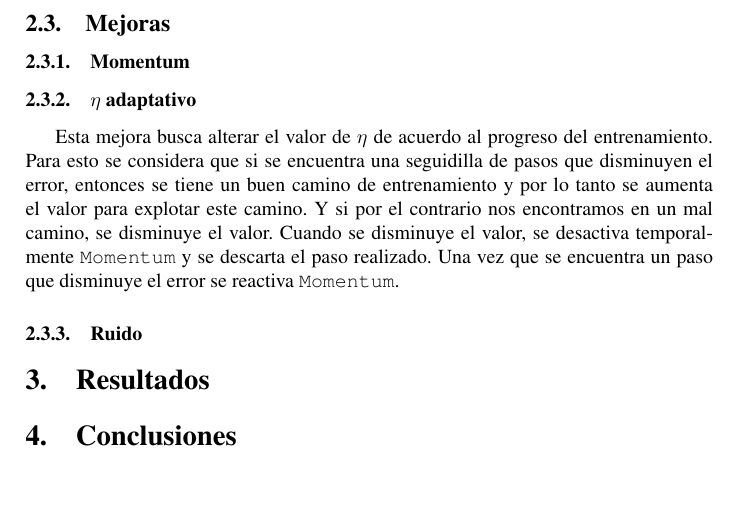
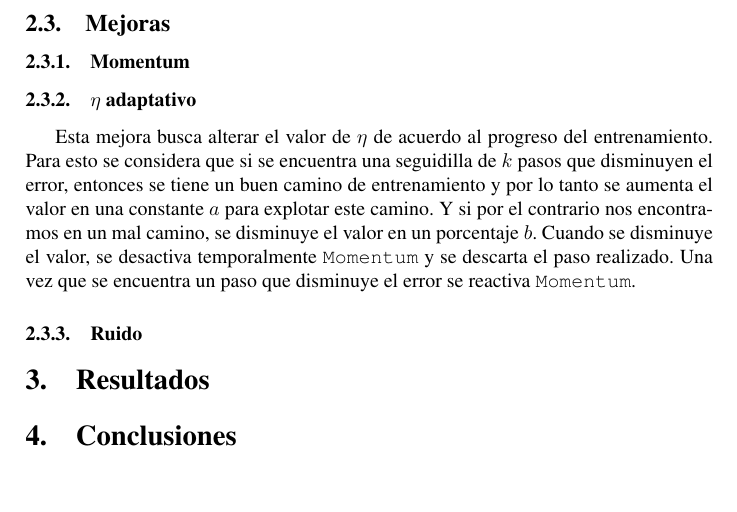
Before and after one commit to Podenniy/sia-2013-1c, a LaTeX document (TP2/doc/informefinal.tex): part of page 3 of 4, cut so that both start at the same text. Compiled offline with pdfLaTeX.

Commit message:
Mention the constants used for adaptative eta

```diff
--- a/TP2/doc/informefinal.tex
+++ b/TP2/doc/informefinal.tex
@@ -136,8 +136,8 @@ de la función $f$. Se utilizaron siempre menos de cuatro.
     \subsubsection{$\eta$ adaptativo}
 
     Esta mejora busca alterar el valor de $\eta$ de acuerdo al progreso del entrenamiento.
-    Para esto se considera que si se encuentra una seguidilla de pasos que disminuyen el error, entonces se tiene un buen camino de entrenamiento y por lo tanto se aumenta
-    el valor para explotar este camino. Y si por el contrario nos encontramos en un mal camino, se disminuye el valor.
+    Para esto se considera que si se encuentra una seguidilla de $k$ pasos que disminuyen el error, entonces se tiene un buen camino de entrenamiento y por lo tanto se aumenta
+    el valor en una constante $a$ para explotar este camino. Y si por el contrario nos encontramos en un mal camino, se disminuye el valor en un porcentaje $b$.
     Cuando se disminuye el valor, se desactiva temporalmente \texttt{Momentum} y se descarta el paso realizado.
     Una vez que se encuentra un paso que disminuye el error se reactiva \texttt{Momentum}.
 
```
